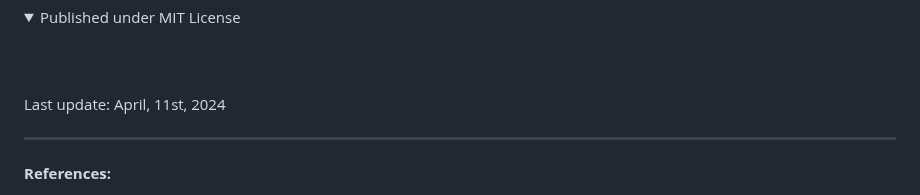
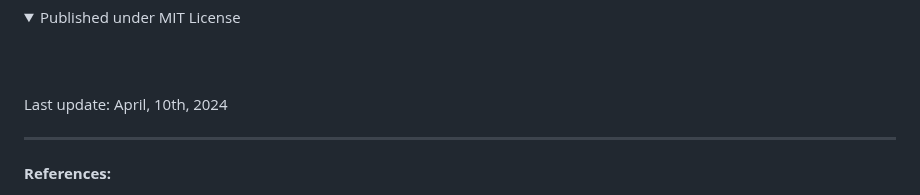
Before and after one commit to epos-eu/EPOS-DCAT-AP, a Markdown page: README.md, the part around the change. Drawn GitHub-style; folded sections open.

```diff
--- a/README.md
+++ b/README.md
@@ -29,7 +29,7 @@ An extension of the DCAT Application Profile for Research Infrastructures in the
 <br>
 
 
-Last update: April, 11st, 2024
+Last update: April, 10th, 2024
 <br>
 <hr>
 <b>References:</b>
```
